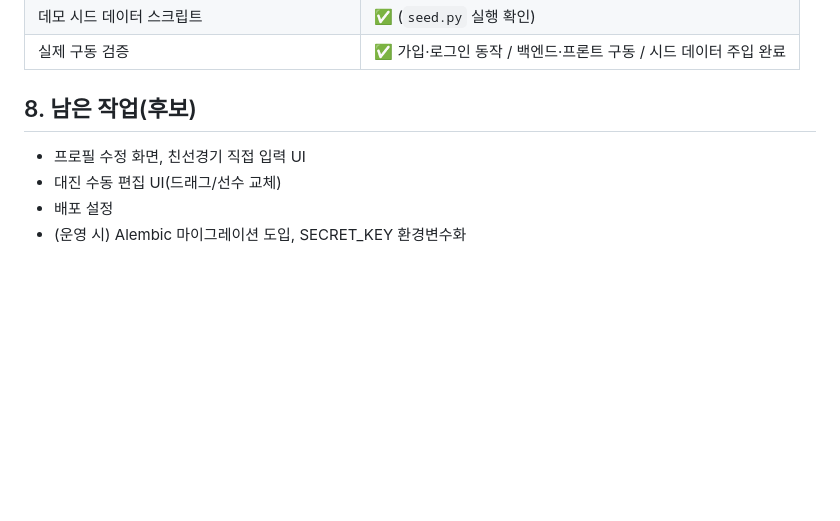
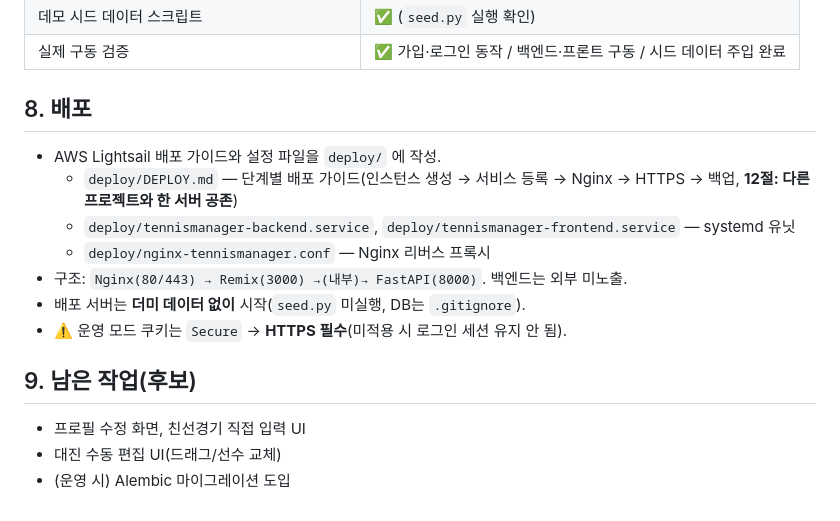
Before and after one commit to janguuon/tennis_manager, a Markdown page: DEVELOPMENT_LOG.md, the part around the change. Rendered like a GitHub page; blank space fills up the shorter version.

```diff
--- a/DEVELOPMENT_LOG.md
+++ b/DEVELOPMENT_LOG.md
@@ -264,9 +264,18 @@ def verify_password(plain_password: str, hashed_password: str) -> bool:
 | 데모 시드 데이터 스크립트 | ✅ (`seed.py` 실행 확인) |
 | 실제 구동 검증 | ✅ 가입·로그인 동작 / 백엔드·프론트 구동 / 시드 데이터 주입 완료 |
 
-## 8. 남은 작업(후보)
+## 8. 배포
+
+- AWS Lightsail 배포 가이드와 설정 파일을 `deploy/` 에 작성.
+  - `deploy/DEPLOY.md` — 단계별 배포 가이드(인스턴스 생성 → 서비스 등록 → Nginx → HTTPS → 백업, **12절: 다른 프로젝트와 한 서버 공존**)
+  - `deploy/tennismanager-backend.service`, `deploy/tennismanager-frontend.service` — systemd 유닛
+  - `deploy/nginx-tennismanager.conf` — Nginx 리버스 프록시
+- 구조: `Nginx(80/443) → Remix(3000) →(내부)→ FastAPI(8000)`. 백엔드는 외부 미노출.
+- 배포 서버는 **더미 데이터 없이** 시작(`seed.py` 미실행, DB는 `.gitignore`).
+- ⚠️ 운영 모드 쿠키는 `Secure` → **HTTPS 필수**(미적용 시 로그인 세션 유지 안 됨).
+
+## 9. 남은 작업(후보)
 
 - 프로필 수정 화면, 친선경기 직접 입력 UI
 - 대진 수동 편집 UI(드래그/선수 교체)
-- 배포 설정
-- (운영 시) Alembic 마이그레이션 도입, SECRET_KEY 환경변수화
+- (운영 시) Alembic 마이그레이션 도입
```
Also changed, not shown: deploy/DEPLOY.md (+60 -1 lines).
